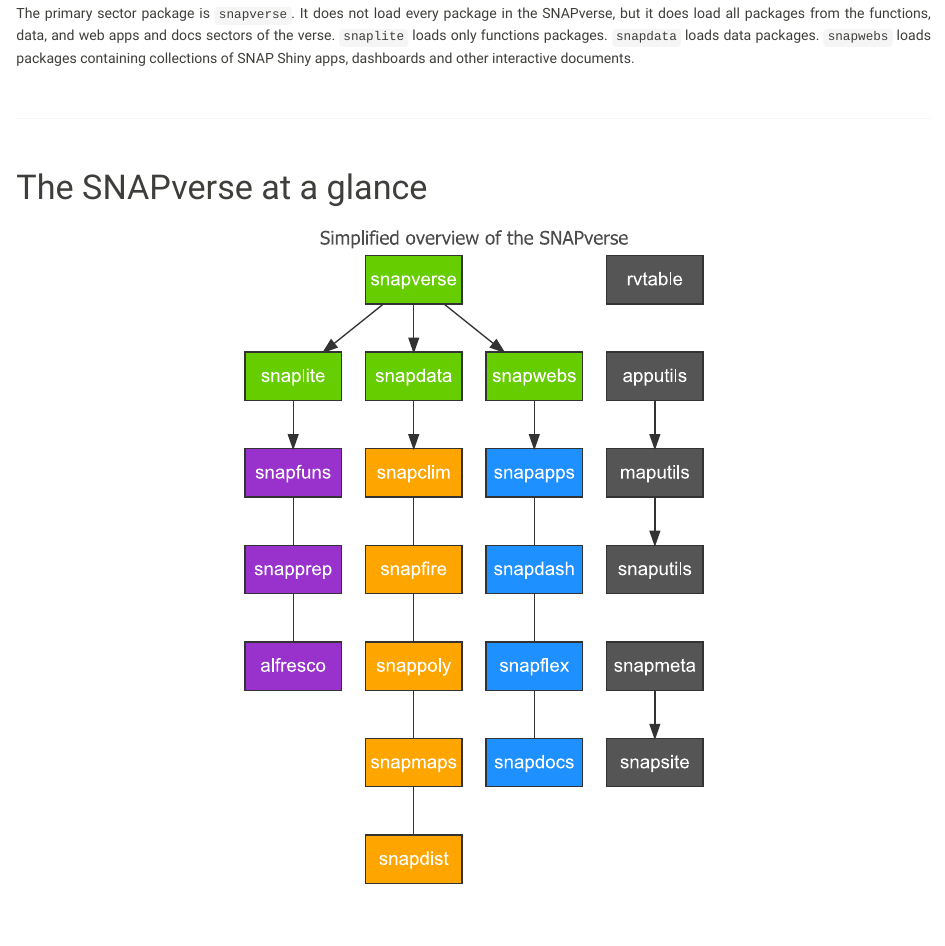
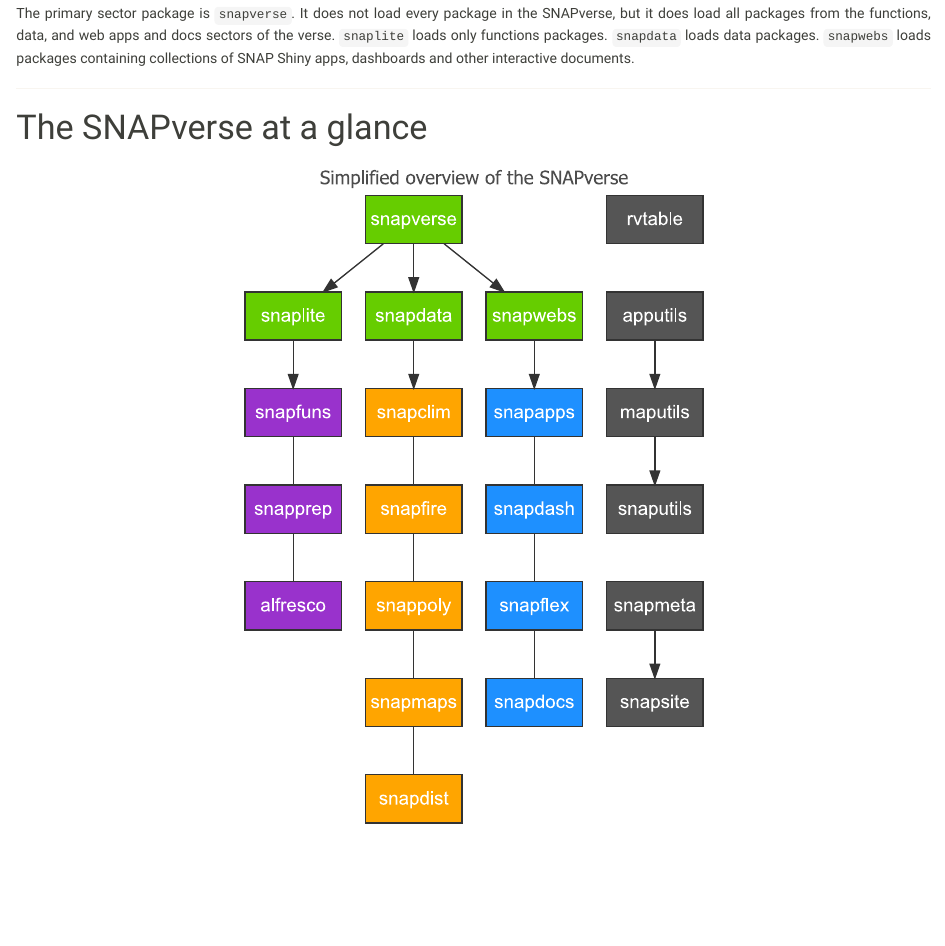
Before and after one commit to leonawicz/leonawicz.github.io, an R Markdown document (sv.Rmd): the page in a window 1100 px wide, from 740 px down. The pictures show the output file sv.html that the author committed with the source, opened offline; library style sheets and scripts come from the installed R packages.

Commit message:
Update .gitignore and pages.

```diff
--- a/sv.Rmd
+++ b/sv.Rmd
@@ -42,7 +42,7 @@ packages from the functions, data, and web apps and docs sectors of the verse.
 `snaplite` loads only functions packages. `snapdata` loads data packages.
 `snapwebs` loads packages containing collections of SNAP Shiny apps, dashboards and other interactive documents.
 
-<br><hr><br>
+<hr>
 
 ## Analysis
 
@@ -58,7 +58,7 @@ The other packages, `snapprep` and `alfresco` cater to internal use and do not c
 analyzing and graphing data sets from SNAPverse data packages. That is specifically what `snapfuns` exists for.
 Users other than the author are safe to ignore the other packages.
 
-<br><hr><br>
+<hr>
 
 ## Curated data sets
 
@@ -76,7 +76,7 @@ A convenient and recommended approach, however, is to use functions from the `sn
 `snapfuns` provides a number of R functions that streamline some of the most common operations users perform when analyzing
 and graphing SNAPverse data.
 
-<br><hr><br>
+<hr>
 
 ## SNAPlications
 
@@ -104,7 +104,7 @@ In cases like these, a limitation is that these apps are cut down to a tiny subs
 in order to provide a small self-contained example app that is just like the original hosted online, but will not offer
 access to all the data of the original app.
 
-<br><hr><br>
+<hr>
 
 ## Satellite packages
 
@@ -122,7 +122,7 @@ They are only considered satellites to the SNAPverse collection of R packages in
 as dependencies.
 These include `rvtable`, `apputils` and `maputils`.
 
-<br><hr><br>
+<hr>
 
 # The SNAPverse at a glance
 
```
Also changed, not shown: sv.html, 1 other file.
